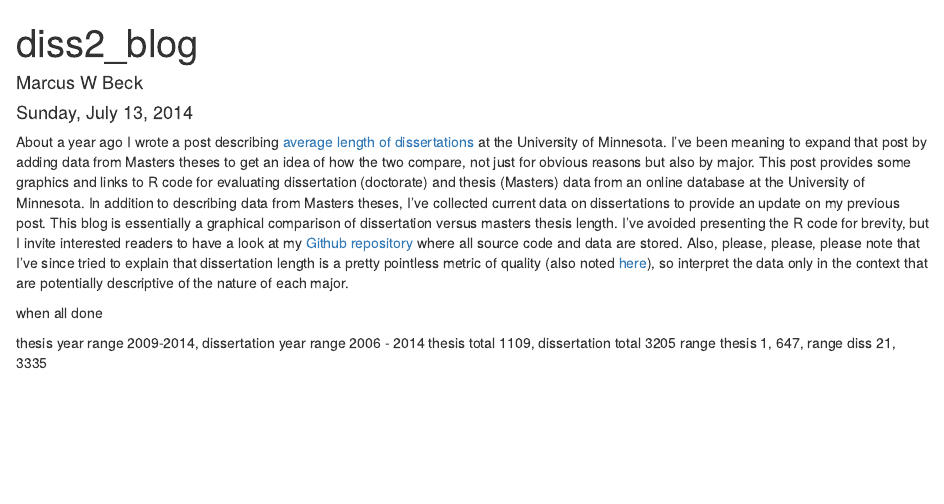
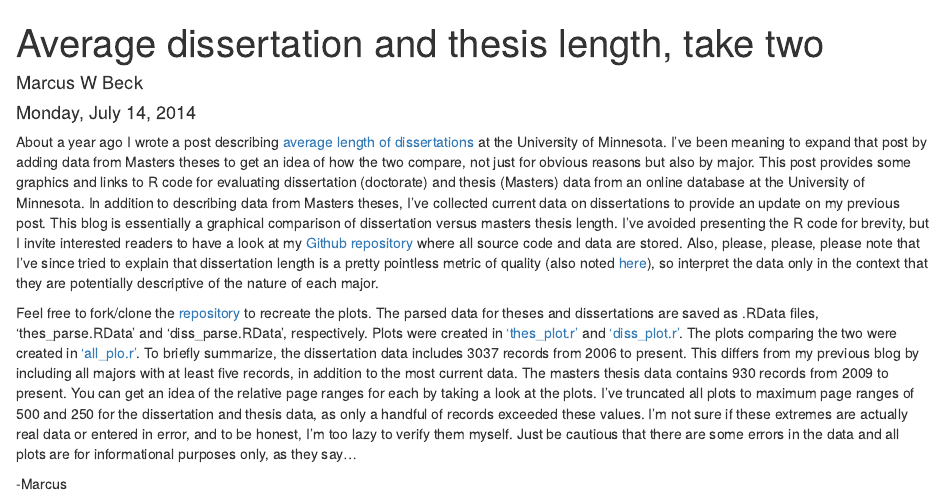
Before and after one commit to fawda123/diss_proc, an R Markdown document (blog.Rmd): the page in a window 1100 px wide, from its top. Rendered offline with R 4.5, knitr and Pandoc, with nearby package versions.

Commit message:
commit before post

```diff
--- a/blog.Rmd
+++ b/blog.Rmd
@@ -1,15 +1,13 @@
 ---
-title: "diss2_blog"
+title: "Average dissertation and thesis length, take two"
 author: "Marcus W Beck"
-date: "Sunday, July 13, 2014"
+date: "Monday, July 14, 2014"
 output: html_document
 ---
 
-About a year ago I wrote a post describing <a href='http://beckmw.wordpress.com/2013/04/15/how-long-is-the-average-dissertation/'>average length of dissertations</a> at the University of Minnesota.  I've been meaning to expand that post by adding data from Masters theses to get an idea of how the two compare, not just for obvious reasons but also by major.  This post provides some graphics and links to R code for evaluating dissertation (doctorate) and thesis (Masters) data from an online database at the University of Minnesota.  In addition to describing data from Masters theses, I've collected current data on dissertations to provide an update on my previous post.  This blog is essentially a graphical comparison of dissertation versus masters thesis length.  I've avoided presenting the R code for brevity, but I invite interested readers to have a look at my <a href='https://github.com/fawda123/diss_proc'>Github repository</a> where all source code and data are stored.  Also, please, please, please note that I've since tried to explain that dissertation length is a pretty pointless metric of quality (also noted <a href='http://sociologyatwork.org/learning-to-write-a-thesis-an-applied-sociology-perspective/'>here</a>), so interpret the data only in the context that are potentially descriptive of the nature of each major.
+About a year ago I wrote a post describing <a href='http://beckmw.wordpress.com/2013/04/15/how-long-is-the-average-dissertation/'>average length of dissertations</a> at the University of Minnesota.  I've been meaning to expand that post by adding data from Masters theses to get an idea of how the two compare, not just for obvious reasons but also by major.  This post provides some graphics and links to R code for evaluating dissertation (doctorate) and thesis (Masters) data from an online database at the University of Minnesota.  In addition to describing data from Masters theses, I've collected current data on dissertations to provide an update on my previous post.  This blog is essentially a graphical comparison of dissertation versus masters thesis length.  I've avoided presenting the R code for brevity, but I invite interested readers to have a look at my <a href='https://github.com/fawda123/diss_proc'>Github repository</a> where all source code and data are stored.  Also, please, please, please note that I've since tried to explain that dissertation length is a pretty pointless metric of quality (also noted <a href='http://sociologyatwork.org/learning-to-write-a-thesis-an-applied-sociology-perspective/'>here</a>), so interpret the data only in the context that they are potentially descriptive of the nature of each major.
 
-when all done
+Feel free to fork/clone the <a href='https://github.com/fawda123/diss_proc'>repository</a> to recreate the plots.  The parsed data for theses and dissertations are saved as .RData files, 'thes_parse.RData' and 'diss_parse.RData', respectively. Plots were created in <a href=https://github.com/fawda123/diss_proc/blob/master/thes_plot.R>'thes_plot.r'</a> and <a href=https://github.com/fawda123/diss_proc/blob/master/diss_plot.R>'diss_plot.r'</a>.  The plots comparing the two were created in <a href=https://github.com/fawda123/diss_proc/blob/master/all_plo.R>'all_plo.r'</a>.  To briefly summarize, the dissertation data includes 3037 records from 2006 to present.  This differs from my previous blog by including all majors with at least five records, in addition to the most current data.  The masters thesis data contains 930 records from 2009 to present.  You can get an idea of the relative page ranges for each by taking a look at the plots.  I've truncated all plots to maximum page ranges of 500 and 250 for the dissertation and thesis data, as only a handful of records exceeded these values.  I'm not sure if these extremes are actually real data or entered in error, and to be honest, I'm too lazy to verify them myself.  Just be cautious that there are some errors in the data and all plots are for informational purposes only, as they say...
 
-thesis year range 2009-2014, dissertation year range 2006 - 2014
-thesis total 1109, dissertation total 3205
-range thesis 1, 647, range diss 21, 3335
+-Marcus
 
```
Also changed, not shown: blog.Rmd (14 more changed lines), 1 other file.
